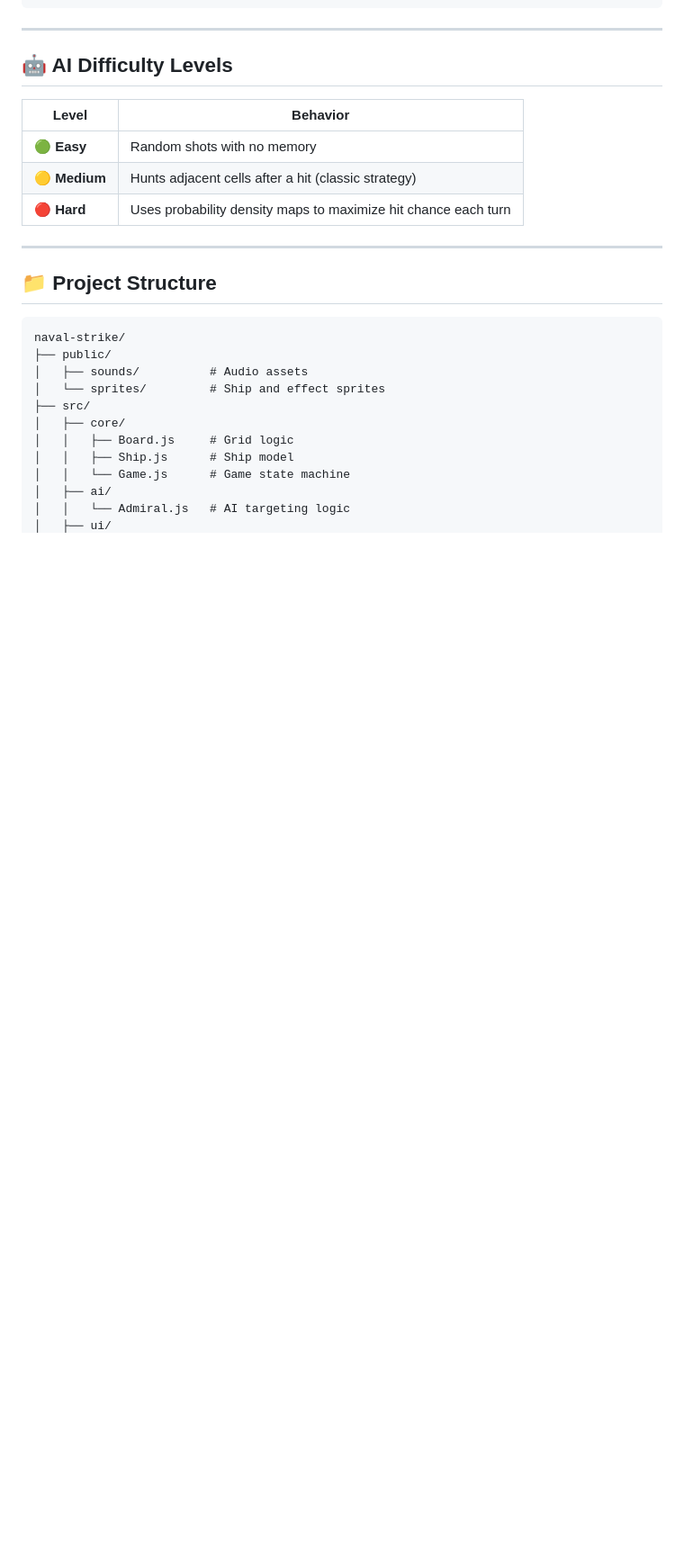
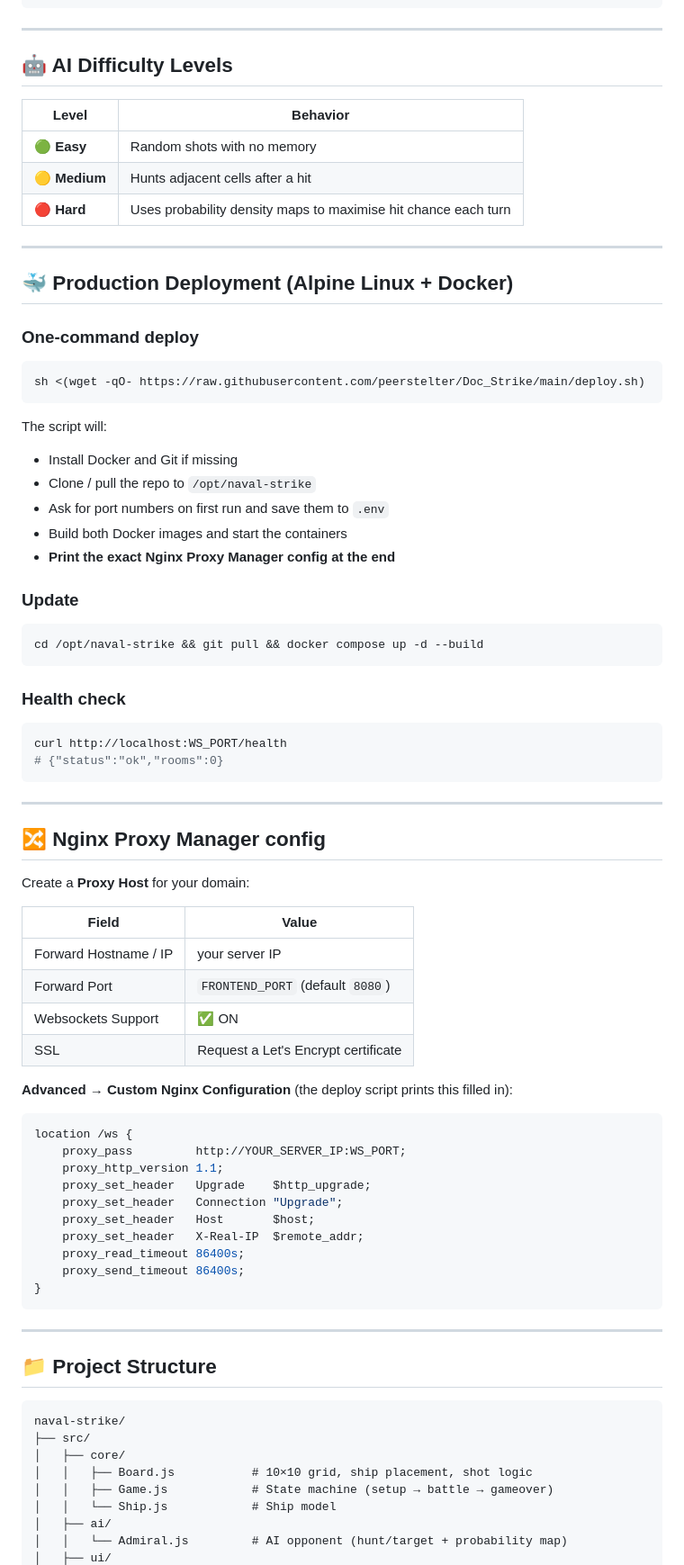
Before and after one commit to peerstelter/Doc_Strike, a Markdown page: README.md, the part around one of its changes. Shown at 90% size. Rendered like a GitHub page; blank space fills up the shorter version.

````diff
--- a/README.md
+++ b/README.md
@@ -168,8 +167,66 @@ VITE_SOUND_DEFAULT=true
 | Level | Behavior |
 |---|---|
 | 🟢 **Easy** | Random shots with no memory |
-| 🟡 **Medium** | Hunts adjacent cells after a hit (classic strategy) |
-| 🔴 **Hard** | Uses probability density maps to maximize hit chance each turn |
+| 🟡 **Medium** | Hunts adjacent cells after a hit |
+| 🔴 **Hard** | Uses probability density maps to maximise hit chance each turn |
+
+---
+
+## 🐳 Production Deployment (Alpine Linux + Docker)
+
+### One-command deploy
+
+```sh
+sh <(wget -qO- https://raw.githubusercontent.com/peerstelter/Doc_Strike/main/deploy.sh)
+```
+
+The script will:
+- Install Docker and Git if missing
+- Clone / pull the repo to `/opt/naval-strike`
+- Ask for port numbers on first run and save them to `.env`
+- Build both Docker images and start the containers
+- **Print the exact Nginx Proxy Manager config at the end**
+
+### Update
+
+```sh
+cd /opt/naval-strike && git pull && docker compose up -d --build
+```
+
+### Health check
+
+```sh
+curl http://localhost:WS_PORT/health
+# {"status":"ok","rooms":0}
+```
+
+---
+
+## 🔀 Nginx Proxy Manager config
+
+Create a **Proxy Host** for your domain:
+
+| Field | Value |
+|---|---|
+| Forward Hostname / IP | your server IP |
+| Forward Port | `FRONTEND_PORT` (default `8080`) |
+| Websockets Support | ✅ ON |
+| SSL | Request a Let's Encrypt certificate |
+
+**Advanced → Custom Nginx Configuration** (the deploy script prints this filled in):
+
+```nginx
+location /ws {
+    proxy_pass         http://YOUR_SERVER_IP:WS_PORT;
+    proxy_http_version 1.1;
+    proxy_set_header   Upgrade    $http_upgrade;
+    proxy_set_header   Connection "Upgrade";
+    proxy_set_header   Host       $host;
+    proxy_set_header   X-Real-IP  $remote_addr;
+    proxy_read_timeout 86400s;
+    proxy_send_timeout 86400s;
+}
+```
 
 ---
 
@@ -177,14 +234,11 @@ VITE_SOUND_DEFAULT=true
 
 ```
 naval-strike/
-├── public/
-│   ├── sounds/          # Audio assets
-│   └── sprites/         # Ship and effect sprites
 ├── src/
 │   ├── core/
-│   │   ├── Board.js     # Grid logic
-│   │   ├── Ship.js      # Ship model
-│   │   └── Game.js      # Game state machine
+│   │   ├── Board.js           # 10×10 grid, ship placement, shot logic
+│   │   ├── Game.js            # State machine (setup → battle → gameover)
+│   │   └── Ship.js            # Ship model
 │   ├── ai/
-│   │   └── Admiral.js   # AI targeting logic
+│   │   └── Admiral.js         # AI opponent (hunt/target + probability map)
 │   ├── ui/
````
Also changed, not shown: other parts of README.md (+90 -99 lines).
